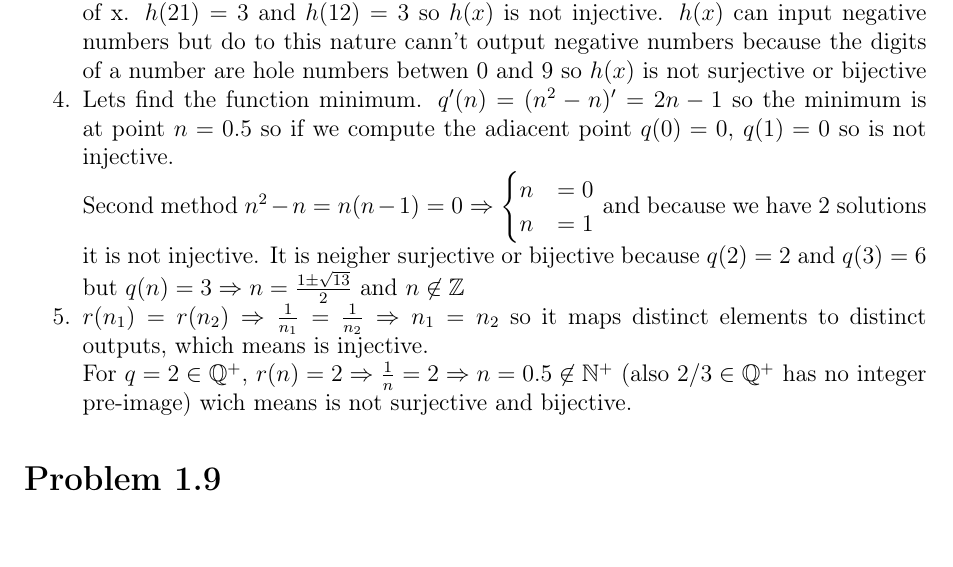
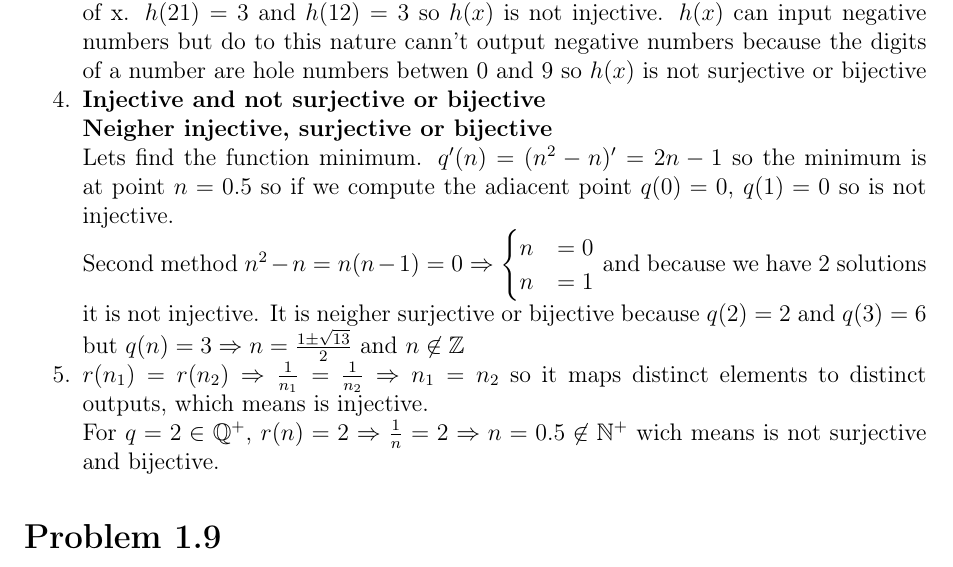
Before and after one commit to GatmanVitalie/bostan_latex, a LaTeX document (homeqwork1.tex): part of page 8 of 10, cut so that both start at the same text, the shorter picture padded with empty space. Compiled offline with pdfLaTeX.

Commit message:
ceva modificari

```diff
--- a/homeqwork1.tex
+++ b/homeqwork1.tex
@@ -407,5 +407,5 @@ If $A \times B = B \times A$ that means that any arbitrary orderet set $(a,\,b)$
     $h(x) = \sum_{k=0}^{\lfloor \log_{10} x \rfloor} \left( \lfloor x \cdot 10^{-k} \rfloor \bmod 10 \right)$ where $\lfloor x \rfloor$ is the lower bound of x. $h(21) = 3$ and $h(12) = 3$ so $h(x)$ is not injective. $h(x)$ can input negative numbers but do to this nature cann't output negative numbers because the digits of a number are hole numbers betwen 0 and 9 so $h(x)$ is not surjective or bijective
-    \item Lets find the function minimum. $q'(n)=(n^2-n)'=2n-1$ so the minimum is at point $n=0.5$ so if we compute the adiacent point $q(0)=0$, $q(1)=0$ so is not injective. \\
+    \item \textbf{Injective and not surjective or bijective}\\ \textbf{Neigher injective, surjective or bijective}\\Lets find the function minimum. $q'(n)=(n^2-n)'=2n-1$ so the minimum is at point $n=0.5$ so if we compute the adiacent point $q(0)=0$, $q(1)=0$ so is not injective. \\
     Second method $n^2-n=n(n-1)=0 \Rightarrow \begin{cases}
   n &= 0 \\
   n&= 1
@@ -413,7 +413,7 @@ If $A \times B = B \times A$ that means that any arbitrary orderet set $(a,\,b)$
 It is neigher surjective or bijective because $q(2)=2$ and $q(3)=6$ but $q(n) = 3 \Rightarrow n=\frac{1\pm\sqrt{13}}{2}$ and $n\not\in \mathbb{Z}$
 \item
     $r(n_1) = r(n_2) \Rightarrow \frac{1}{n_1} = \frac{1}{n_2} \Rightarrow n_1 = n_2$ so it maps distinct elements to distinct outputs, which means is injective.\\
-    For $q = 2 \in \mathbb{Q}^+$, $r(n) = 2 \Rightarrow \frac{1}{n} = 2 \Rightarrow n = 0.5 \not\in \mathbb{N}^+$ (also $2/3 \in \mathbb{Q}^+$ has no integer pre-image) wich means is not surjective and bijective.
+    For $q = 2 \in \mathbb{Q}^+$, $r(n) = 2 \Rightarrow \frac{1}{n} = 2 \Rightarrow n = 0.5 \not\in \mathbb{N}^+$ wich means is not surjective and bijective.
 
 \end{enumerate}
 
```
Also changed, not shown: homeqwork1.pdf, homeqwork1.tex (6 more changed lines), 3 other files.
